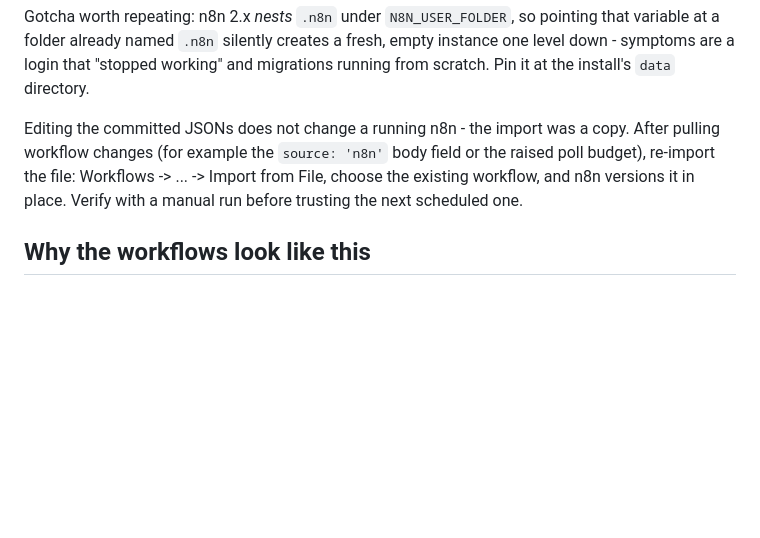
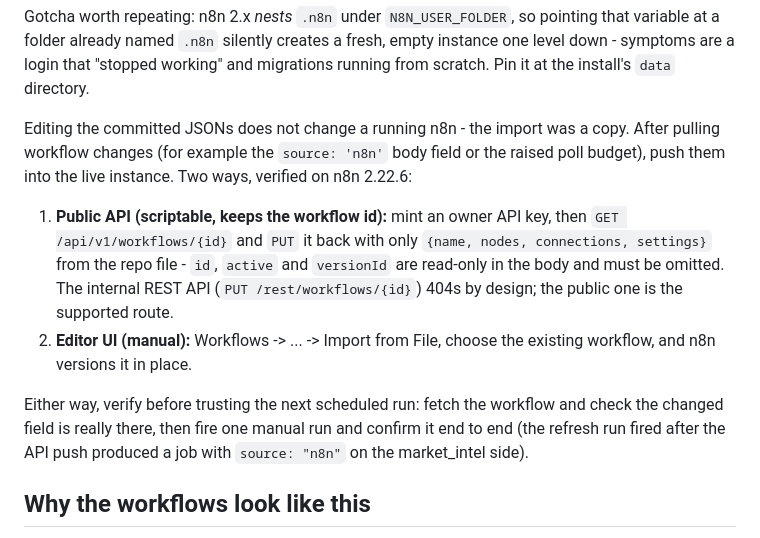
Before and after one commit to Aabyyss/AI-Market-Intelligence-Product-Strategy-Agent, a Markdown page: n8n/README.md, the part around the change. Drawn GitHub-style; blank space fills up the shorter version.

Commit message:
document the verified in-place workflow re-import recipe
The old note only mentioned the editor-UI import. The public API route
is now proven on n8n 2.22.6: PUT /api/v1/workflows/{id} with just
name/nodes/connections/settings keeps the workflow id (id, active and
versionId are read-only body fields and must be omitted), while the
internal REST endpoint 404s. The push was verified by firing a refresh
afterwards: the job came back with source "n8n" and succeeded.

🤖 Generated with Codebuff
Co-Authored-By: Codebuff <noreply@codebuff.com>

```diff
--- a/n8n/README.md
+++ b/n8n/README.md
@@ -111,10 +111,22 @@ scratch. Pin it at the install's `data` directory.
 
 Editing the committed JSONs does not change a running n8n - the import
 was a copy. After pulling workflow changes (for example the
-`source: 'n8n'` body field or the raised poll budget), re-import the
-file: Workflows -> ... -> Import from File, choose the existing
-workflow, and n8n versions it in place. Verify with a manual run
-before trusting the next scheduled one.
+`source: 'n8n'` body field or the raised poll budget), push them into
+the live instance. Two ways, verified on n8n 2.22.6:
+
+1. **Public API (scriptable, keeps the workflow id):** mint an owner
+   API key, then `GET /api/v1/workflows/{id}` and `PUT` it back with
+   only `{name, nodes, connections, settings}` from the repo file -
+   `id`, `active` and `versionId` are read-only in the body and must be
+   omitted. The internal REST API (`PUT /rest/workflows/{id}`) 404s by
+   design; the public one is the supported route.
+2. **Editor UI (manual):** Workflows -> ... -> Import from File, choose
+   the existing workflow, and n8n versions it in place.
+
+Either way, verify before trusting the next scheduled run: fetch the
+workflow and check the changed field is really there, then fire one
+manual run and confirm it end to end (the refresh run fired after the
+API push produced a job with `source: "n8n"` on the market_intel side).
 
 ## Why the workflows look like this
 
```
